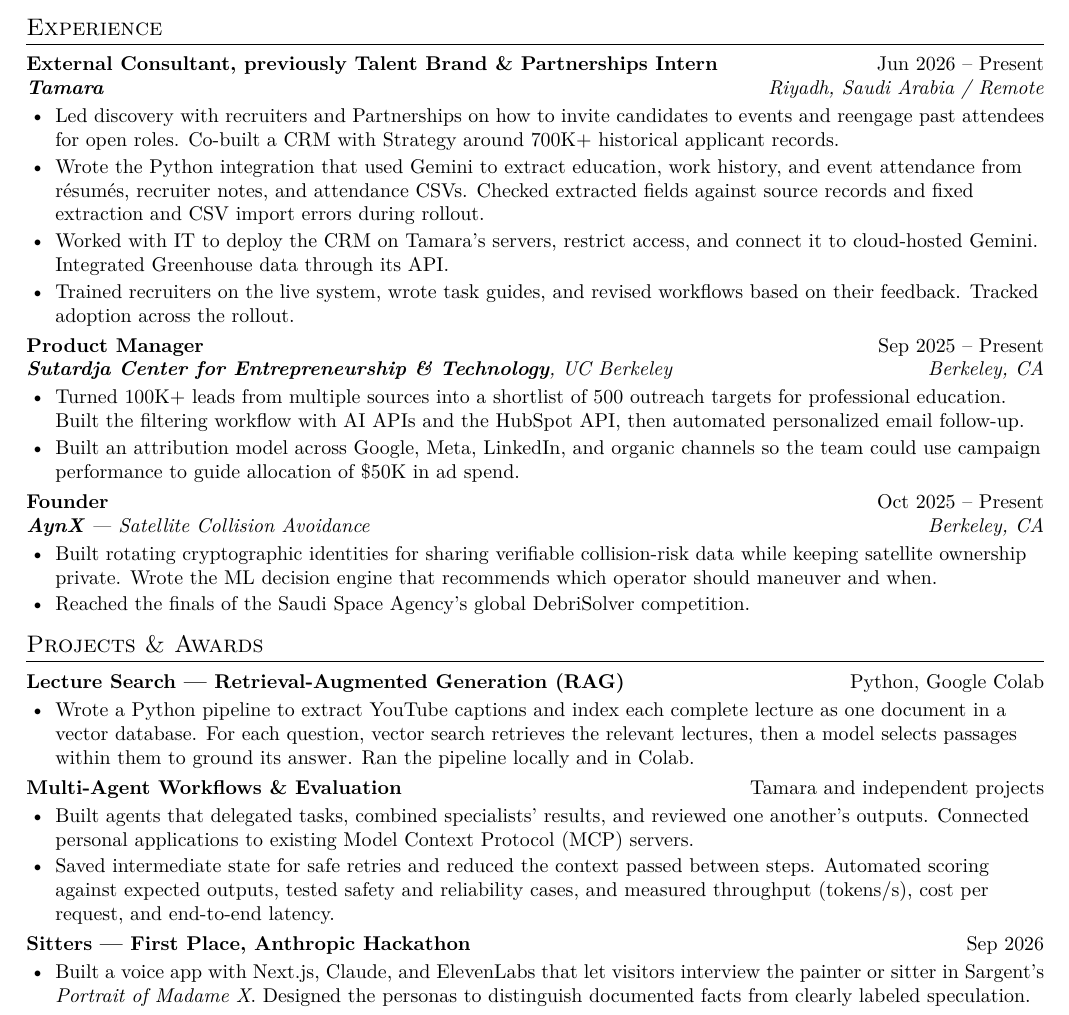
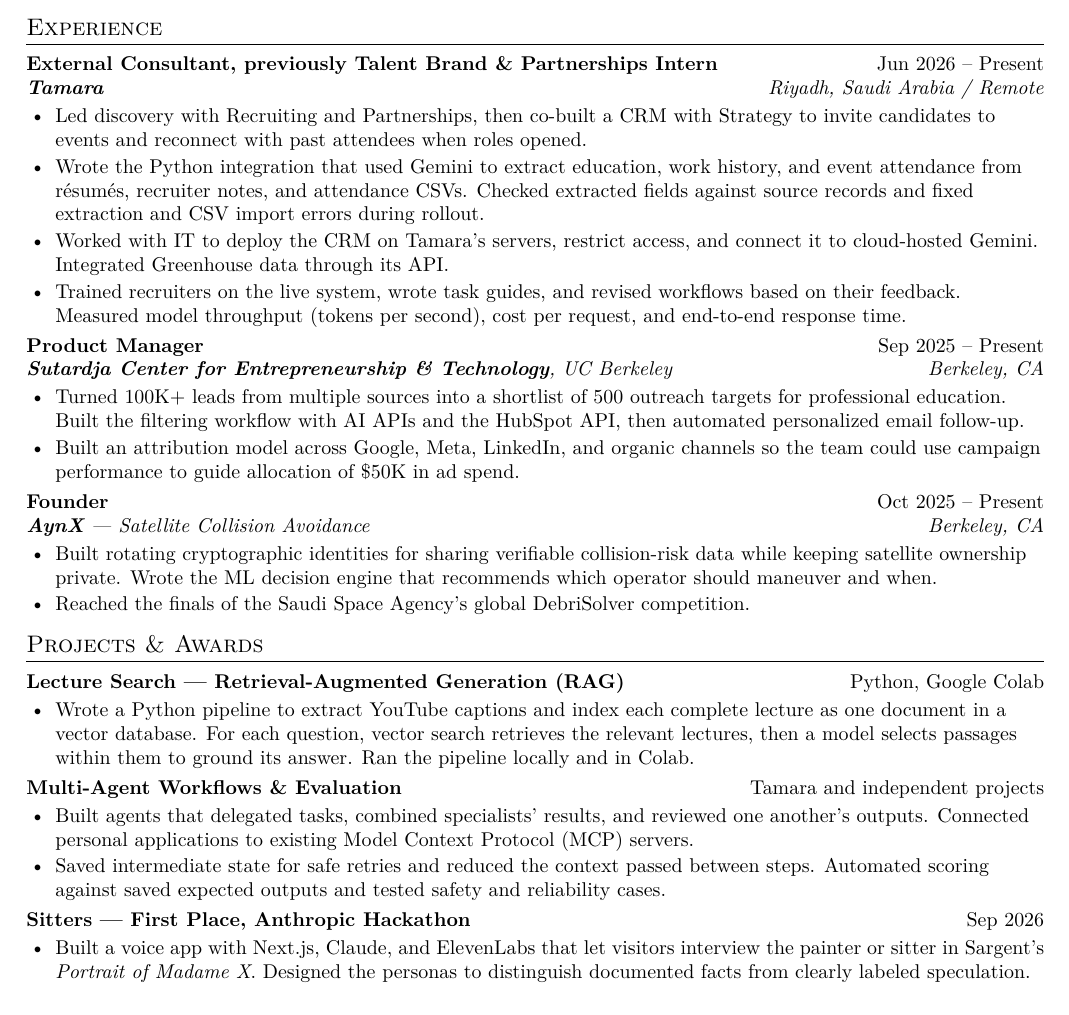
Before and after one commit to Moh-bukhari/Resume, a LaTeX CV (applications/r011-google-fde-summer-2027/resume.tex): part of the page, cut so that both start at the same text. Compiled offline with pdfLaTeX.

Commit message:
Clarify Tamara CRM scope and attribute model measurements to the deployment

```diff
--- a/applications/r011-google-fde-summer-2027/resume.tex
+++ b/applications/r011-google-fde-summer-2027/resume.tex
@@ -37,10 +37,10 @@
 \resumeSubheading{External Consultant, previously Talent Brand \& Partnerships Intern}{Jun 2026 -- Present}
 {\textbf{Tamara}}{Riyadh, Saudi Arabia / Remote}
 \begin{itemize}
-\item Led discovery with recruiters and Partnerships on how to invite candidates to events and reengage past attendees for open roles. Co-built a CRM with Strategy around 700K+ historical applicant records.
+\item Led discovery with Recruiting and Partnerships, then co-built a CRM with Strategy to invite candidates to events and reconnect with past attendees when roles opened.
 \item Wrote the Python integration that used Gemini to extract education, work history, and event attendance from r\'esum\'es, recruiter notes, and attendance CSVs. Checked extracted fields against source records and fixed extraction and CSV import errors during rollout.
 \item Worked with IT to deploy the CRM on Tamara's servers, restrict access, and connect it to cloud-hosted Gemini. Integrated Greenhouse data through its API.
-\item Trained recruiters on the live system, wrote task guides, and revised workflows based on their feedback. Tracked adoption across the rollout.
+\item Trained recruiters on the live system, wrote task guides, and revised workflows based on their feedback. Measured model throughput (tokens per second), cost per request, and end-to-end response time.
 \end{itemize}
 
 \resumeSubheading{Product Manager}{Sep 2025 -- Present}
@@ -65,7 +65,7 @@
 \resumeProjectHeading{Multi-Agent Workflows \& Evaluation}{Tamara and independent projects}
 \begin{itemize}
 \item Built agents that delegated tasks, combined specialists' results, and reviewed one another's outputs. Connected personal applications to existing Model Context Protocol (MCP) servers.
-\item Saved intermediate state for safe retries and reduced the context passed between steps. Automated scoring against expected outputs, tested safety and reliability cases, and measured throughput (tokens/s), cost per request, and end-to-end latency.
+\item Saved intermediate state for safe retries and reduced the context passed between steps. Automated scoring against saved expected outputs and tested safety and reliability cases.
 \end{itemize}
 \resumeProjectHeading{Sitters --- First Place, Anthropic Hackathon}{Sep 2026}
 \begin{itemize}
```
Also changed, not shown: applications/r011-google-fde-summer-2027/tailoring-notes.md (+3 -3 lines), applications/r011-google-fde-summer-2027/resume.pdf.
